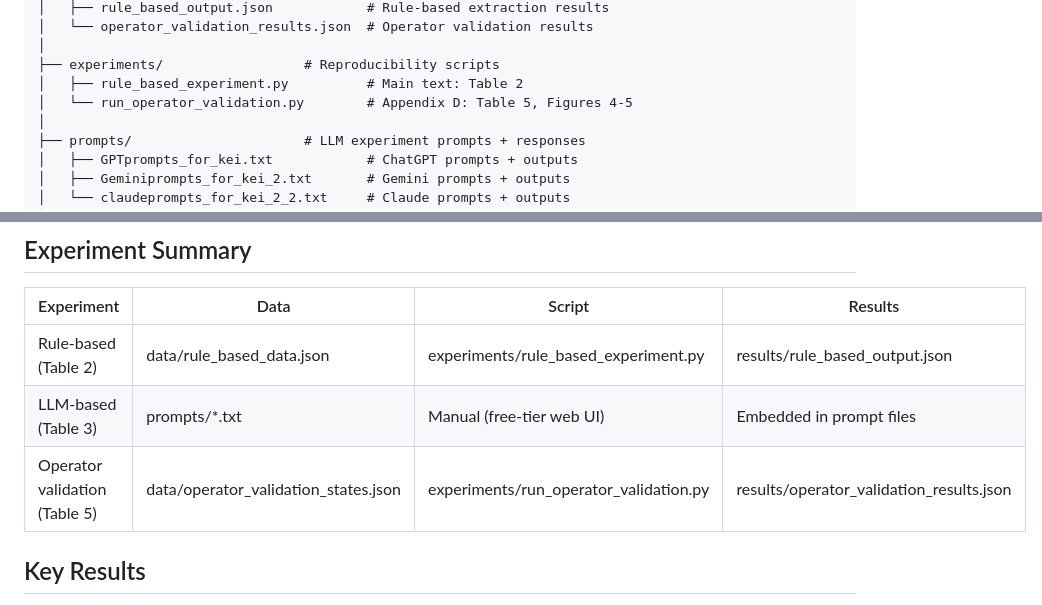
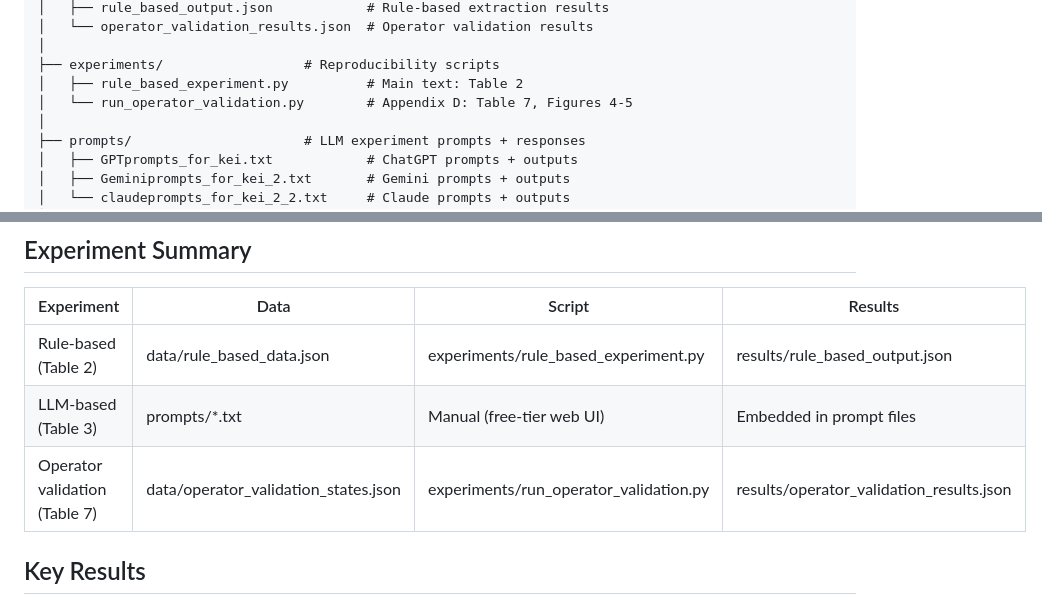
Before and after one commit to kei-saito-research/nrr-phi, a Markdown page: README.md, 2 parts joined by grey strips. GitHub-like rendering.

```diff
--- a/README.md
+++ b/README.md
@@ -28,7 +28,7 @@ nrr-phi/
 │
 ├── experiments/                  # Reproducibility scripts
 │   ├── rule_based_experiment.py          # Main text: Table 2
-│   └── run_operator_validation.py        # Appendix D: Table 5, Figures 4-5
+│   └── run_operator_validation.py        # Appendix D: Table 7, Figures 4-5
 │
 ├── prompts/                      # LLM experiment prompts + responses
 │   ├── GPTprompts_for_kei.txt            # ChatGPT prompts + outputs
@@ -78,7 +78,7 @@ print(state_jp)        # NRRState(|S|=2, H=1.000, lang=JP, cat=adversative)
 |---|---|---|---|
 | Rule-based (Table 2) | data/rule_based_data.json | experiments/rule_based_experiment.py | results/rule_based_output.json |
 | LLM-based (Table 3) | prompts/*.txt | Manual (free-tier web UI) | Embedded in prompt files |
-| Operator validation (Table 5) | data/operator_validation_states.json | experiments/run_operator_validation.py | results/operator_validation_results.json |
+| Operator validation (Table 7) | data/operator_validation_states.json | experiments/run_operator_validation.py | results/operator_validation_results.json |
 
 ## Key Results
 
```
Also changed, not shown: other parts of README.md (+1 -1 lines).
